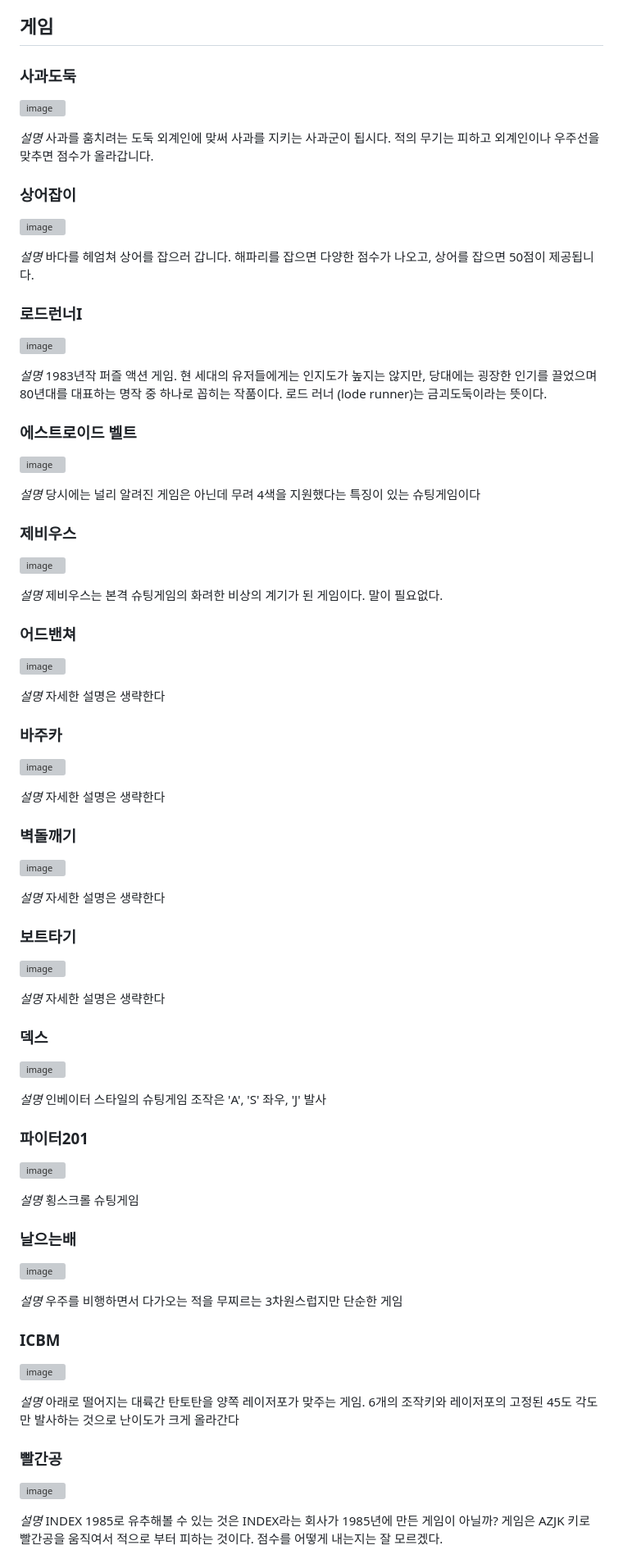
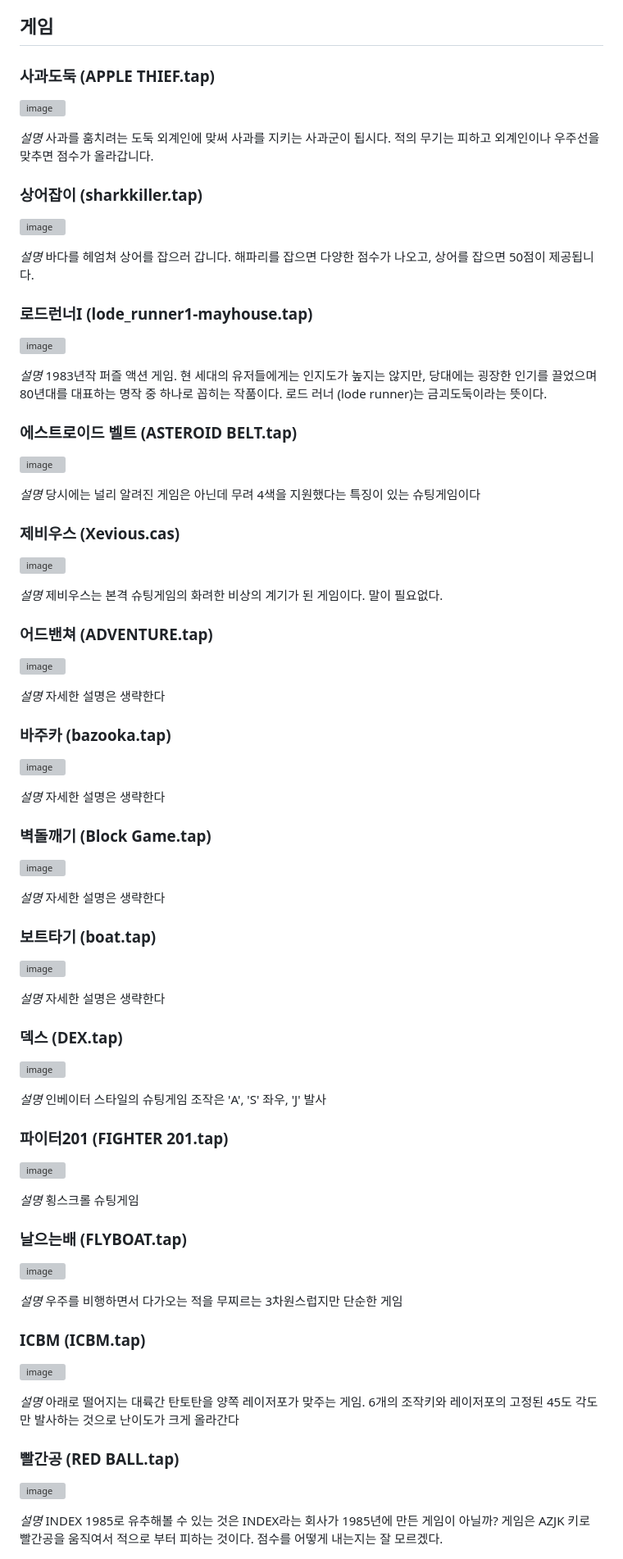
Before and after one commit to retro-1000/retro-1000.github.io, a Markdown page: readme.md, the part around the change printed below. Shown: that part at 82% size. Drawn GitHub-style; grey boxes are pictures that could not be loaded.

```diff
--- a/readme.md
+++ b/readme.md
@@ -10,85 +10,85 @@
 
 ## 게임
 
-### 사과도둑
+### 사과도둑 (APPLE THIEF.tap)
 
 [![image](https://retro-1000.github.io/images/APPLE%20THIEF.tap.png)](https://retro-1000.github.io?tape=APPLE%20THIEF.tap)
 
 *설명* 사과를 훔치려는 도둑 외계인에 맞써 사과를 지키는 사과군이 됩시다. 적의 무기는 피하고 외계인이나 우주선을 맞추면 점수가 올라갑니다.
 
-### 상어잡이
+### 상어잡이 (sharkkiller.tap)
 
 [![image](https://retro-1000.github.io/images/sharkkiller.tap.png)](https://retro-1000.github.io?tape=sharkkiller.tap)
 
 *설명* 바다를 헤엄쳐 상어를 잡으러 갑니다. 해파리를 잡으면 다양한 점수가 나오고, 상어를 잡으면 50점이 제공됩니다.
 
-### 로드런너I
+### 로드런너I (lode_runner1-mayhouse.tap)
 
 [![image](https://retro-1000.github.io/images/lode_runner1-mayhouse.tap.png)](https://retro-1000.github.io?tape=lode_runner1-mayhouse.tap)
 
 *설명* 1983년작 퍼즐 액션 게임. 현 세대의 유저들에게는 인지도가 높지는 않지만, 당대에는 굉장한 인기를 끌었으며 80년대를 대표하는 명작 중 하나로 꼽히는 작품이다. 로드 러너 (lode runner)는 금괴도둑이라는 뜻이다.
 
-### 에스트로이드 벨트
+### 에스트로이드 벨트 (ASTEROID BELT.tap)
 
 [![image](https://retro-1000.github.io/images/ASTEROID%20BELT.tap.png)](https://retro-1000.github.io?tape=ASTEROID%20BELT.tap&load=F6)
 
 *설명* 당시에는 널리 알려진 게임은 아닌데 무려 4색을 지원했다는 특징이 있는 슈팅게임이다
 
-### 제비우스
+### 제비우스 (Xevious.cas)
 
 [![image](https://retro-1000.github.io/images/Xevious.cas.png)](https://retro-1000.github.io?tape=Xevious.cas)
 
 *설명* 제비우스는 본격 슈팅게임의 화려한 비상의 계기가 된 게임이다. 말이 필요없다.
 
-### 어드밴쳐
+### 어드밴쳐 (ADVENTURE.tap)
 
 [![image](https://retro-1000.github.io/images/ADVENTURE.tap.png)](https://retro-1000.github.io?tape=ADVENTURE.tap)
 
 *설명* 자세한 설명은 생략한다
 
-### 바주카
+### 바주카 (bazooka.tap)
 
 [![image](https://retro-1000.github.io/images/bazooka.tap.png)](https://retro-1000.github.io?tape=bazooka.tap)
 
 *설명* 자세한 설명은 생략한다
 
-### 벽돌깨기
+### 벽돌깨기 (Block Game.tap)
 
 [![image](https://retro-1000.github.io/images/Block%20Game.tap.png)](https://retro-1000.github.io?tape=Block%20Game.tap)
 
 *설명* 자세한 설명은 생략한다
 
-### 보트타기
+### 보트타기 (boat.tap)
 
 [![image](https://retro-1000.github.io/images/boat.tap.png)](https://retro-1000.github.io?tape=boat.tap)
 
 *설명* 자세한 설명은 생략한다
 
-### 덱스
+### 덱스 (DEX.tap)
 
 [![image](https://retro-1000.github.io/images/DEX.tap.png)](https://retro-1000.github.io?tape=DEX.tap&load=F6)
 
 *설명* 인베이터 스타일의 슈팅게임 조작은 'A', 'S' 좌우, 'J' 발사
 
-### 파이터201
+### 파이터201 (FIGHTER 201.tap)
 
 [![image](https://retro-1000.github.io/images/FIGHTER%20201.tap.png)](https://retro-1000.github.io?tape=FIGHTER%20201.tap&load=F6)
 
 *설명* 횡스크롤 슈팅게임
 
-### 날으는배
+### 날으는배 (FLYBOAT.tap)
 
 [![image](https://retro-1000.github.io/images/FLYBOAT.tap.png)](https://retro-1000.github.io?tape=FLYBOAT.tap)
 
 *설명* 우주를 비행하면서 다가오는 적을 무찌르는 3차원스럽지만 단순한 게임
 
-### ICBM
+### ICBM (ICBM.tap)
 
 [![image](https://retro-1000.github.io/images/ICBM.tap.png)](https://retro-1000.github.io?tape=ICBM.tap)
 
 *설명* 아래로 떨어지는 대륙간 탄토탄을 양쪽 레이저포가 맞주는 게임. 6개의 조작키와 레이저포의 고정된 45도 각도만 발사하는 것으로 난이도가 크게 올라간다
 
-### 빨간공
+### 빨간공 (RED BALL.tap)
 
 [![image](https://retro-1000.github.io/images/RED%20BALL.tap.png)](https://retro-1000.github.io?tape=RED%20BALL.tap&load=F6)
 
```
Also changed, not shown: other parts of readme.md (+19 -19 lines).
